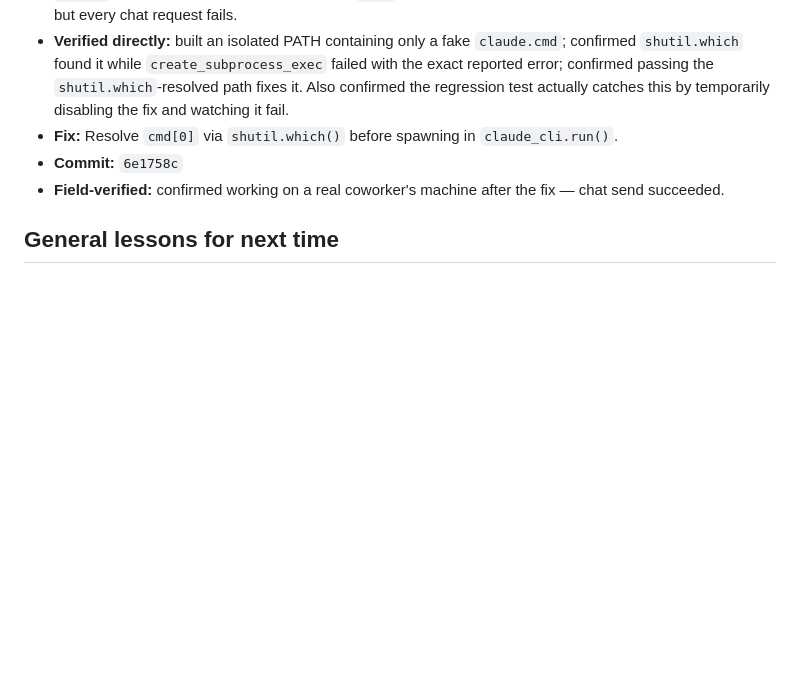
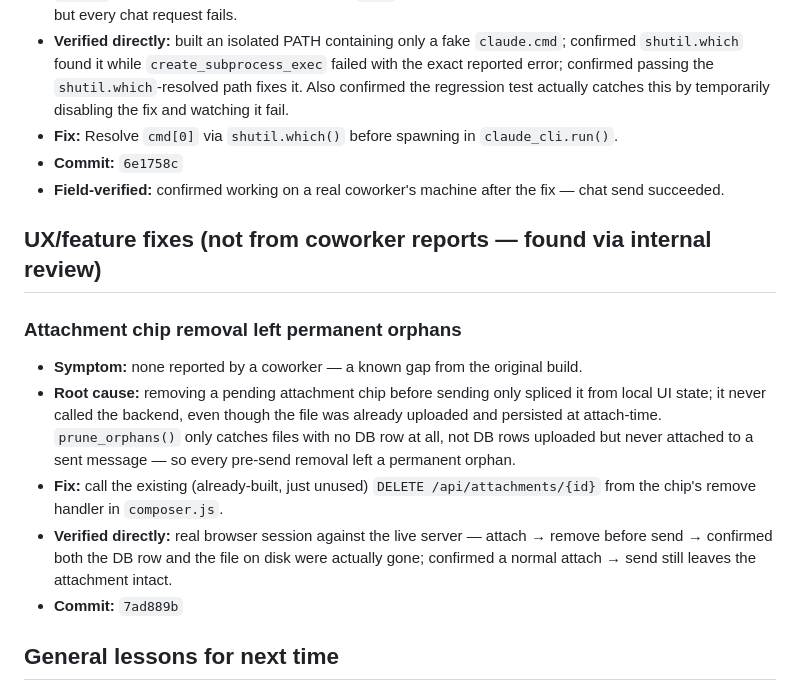
Before and after one commit to hduenas92/GoClauDaddy, a Markdown page: CHANGELOG.md, the part around the change. Drawn GitHub-style; blank space fills up the shorter version.

Commit message:
Document the attachment chip cleanup fix in the changelog
Co-Authored-By: Claude Sonnet 5 <noreply@anthropic.com>

```diff
--- a/CHANGELOG.md
+++ b/CHANGELOG.md
@@ -49,6 +49,15 @@ Real bugs found through actual coworker testing, in the order they were found. K
 - **Commit:** `6e1758c`
 - **Field-verified:** confirmed working on a real coworker's machine after the fix — chat send succeeded.
 
+## UX/feature fixes (not from coworker reports — found via internal review)
+
+### Attachment chip removal left permanent orphans
+- **Symptom:** none reported by a coworker — a known gap from the original build.
+- **Root cause:** removing a pending attachment chip before sending only spliced it from local UI state; it never called the backend, even though the file was already uploaded and persisted at attach-time. `prune_orphans()` only catches files with no DB row at all, not DB rows uploaded but never attached to a sent message — so every pre-send removal left a permanent orphan.
+- **Fix:** call the existing (already-built, just unused) `DELETE /api/attachments/{id}` from the chip's remove handler in `composer.js`.
+- **Verified directly:** real browser session against the live server — attach → remove before send → confirmed both the DB row and the file on disk were actually gone; confirmed a normal attach → send still leaves the attachment intact.
+- **Commit:** `7ad889b`
+
 ## General lessons for next time
 
 - **Test on machines you don't control**, not just your own dev machine — every fix above was found this way, none by code review.
```
